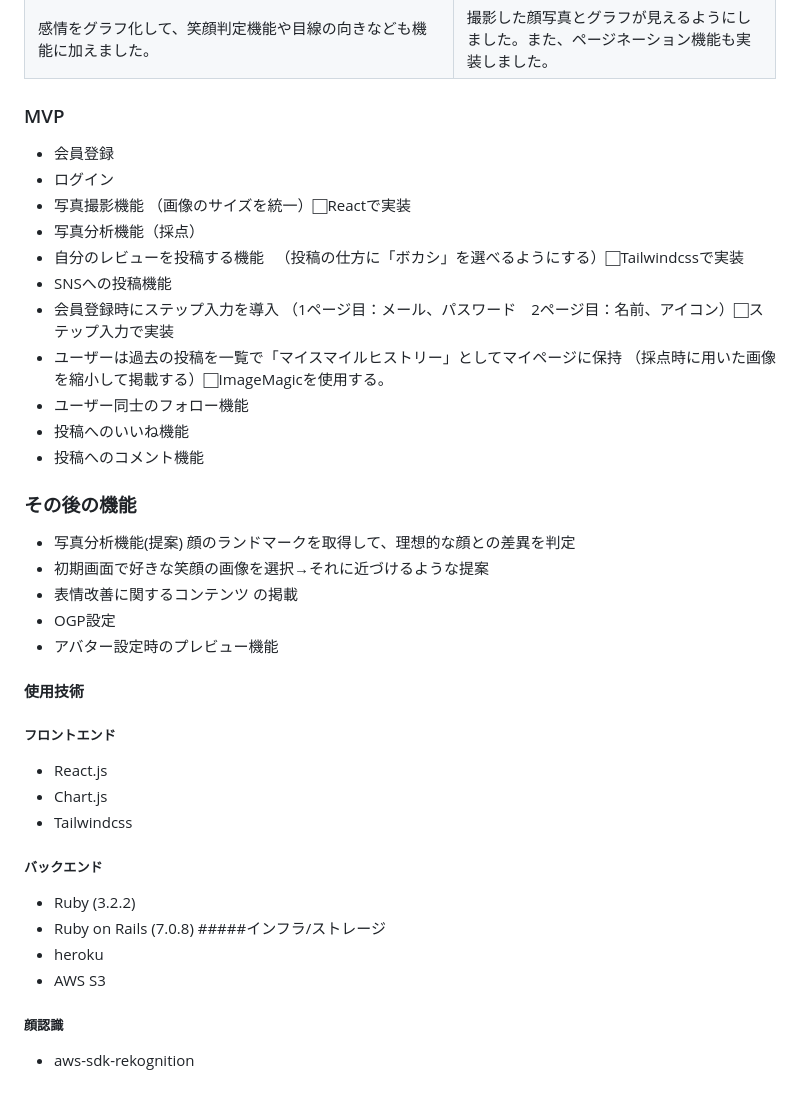
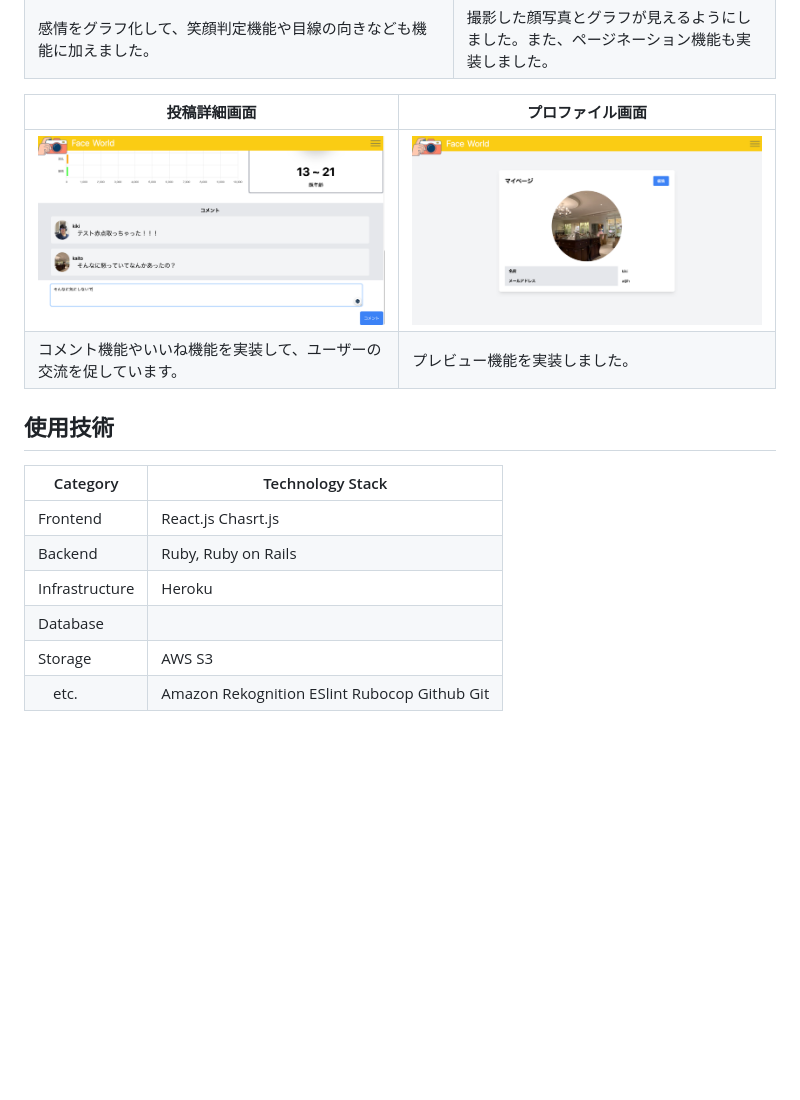
Before and after one commit to Shiratori-kaito/improving_smile, a Markdown page: README.md, the part around the change. GitHub-like rendering; blank space fills up the shorter version.

Commit message:
README修正(使用技術まで[2])

```diff
--- a/README.md
+++ b/README.md
@@ -35,43 +35,18 @@ https://www.face-world-app.com/
 |![分析画面下部](app/assets/images/DetectPage(2).png)|![投稿一覧画面](app/assets/images/PostindexPage.png)
 |感情をグラフ化して、笑顔判定機能や目線の向きなども機能に加えました。| 撮影した顔写真とグラフが見えるようにしました。また、ページネーション機能も実装しました。|
 
-### MVP
+| 投稿詳細画面 | プロファイル画面|
+| ----------|----------|
+|![投稿詳細画面](app/assets/images/PostshowPage.png) |![プロファイル画面](app/assets/images/ProfilePage.png)
+|コメント機能やいいね機能を実装して、ユーザーの交流を促しています。|プレビュー機能を実装しました。|
 
-- 会員登録
-- ログイン
-- 写真撮影機能
-（画像のサイズを統一）⬜︎Reactで実装
-- 写真分析機能（採点）
-- 自分のレビューを投稿する機能
-　（投稿の仕方に「ボカシ」を選べるようにする）⬜︎Tailwindcssで実装
-- SNSへの投稿機能
-- 会員登録時にステップ入力を導入
-（1ページ目：メール、パスワード　2ページ目：名前、アイコン）⬜︎ステップ入力で実装
-- ユーザーは過去の投稿を一覧で「マイスマイルヒストリー」としてマイページに保持
-（採点時に用いた画像を縮小して掲載する）⬜︎ImageMagicを使用する。
-- ユーザー同士のフォロー機能
-- 投稿へのいいね機能
-- 投稿へのコメント機能
+## 使用技術
 
-### その後の機能
-
-- 写真分析機能(提案)
- 顔のランドマークを取得して、理想的な顔との差異を判定
-- 初期画面で好きな笑顔の画像を選択→それに近づけるような提案
-- 表情改善に関するコンテンツ の掲載
-- OGP設定
-- アバター設定時のプレビュー機能
-
-#### 使用技術
-##### フロントエンド
-- React.js
-- Chart.js
-- Tailwindcss
-##### バックエンド
-- Ruby (3.2.2)
-- Ruby on Rails (7.0.8)
- #####インフラ/ストレージ
-- heroku
-- AWS S3
-##### 顔認識
-- aws-sdk-rekognition
+| Category | Technology Stack |
+| ----------|----------|
+| Frontend | React.js  Chasrt.js |
+| Backend | Ruby, Ruby on Rails |
+| Infrastructure | Heroku |
+| Database | |PostgreSQL |
+| Storage | AWS S3 |
+|　etc. | Amazon Rekognition ESlint Rubocop Github Git |
```
